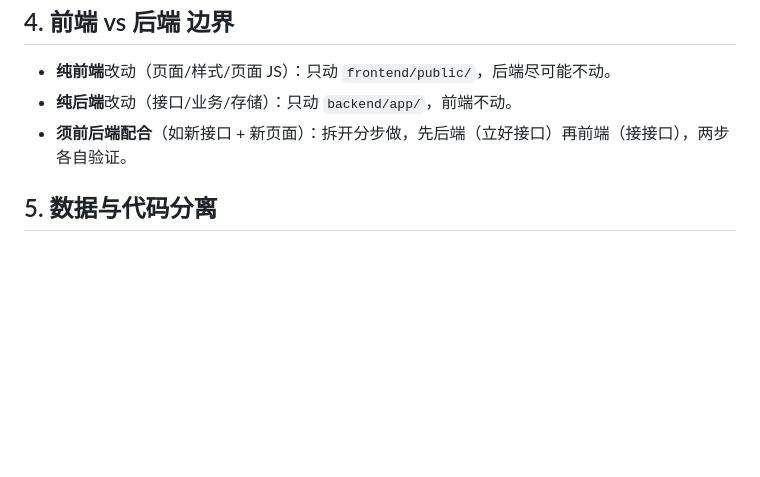
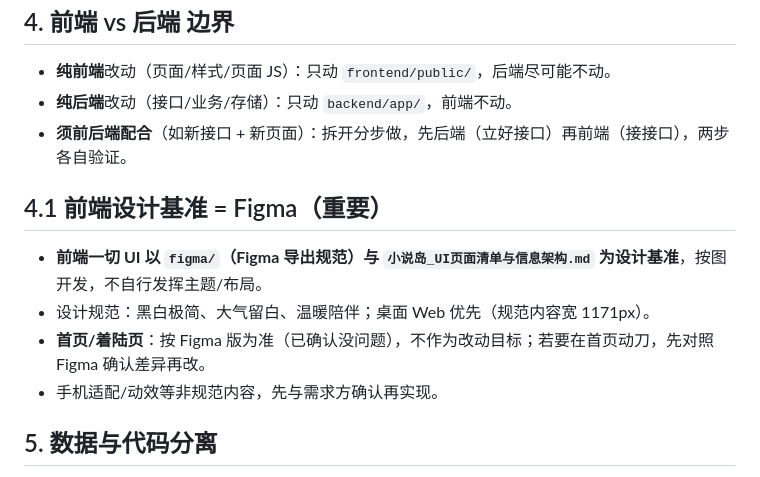
Before and after one commit to chenyuweivikki-maker/novel-island, a Markdown page: docs/开发协作规范.md, the part around the change. Rendered like a GitHub page; blank space fills up the shorter version.

Commit message:
docs: 协作规范补前端基准规则——UI 以 Figma 为准，首页按 Figma 版不动

```diff
--- a/docs/开发协作规范.md
+++ b/docs/开发协作规范.md
@@ -46,6 +46,13 @@
 - **纯后端**改动（接口/业务/存储）：只动 `backend/app/`，前端不动。
 - **须前后端配合**（如新接口 + 新页面）：拆开分步做，先后端（立好接口）再前端（接接口），两步各自验证。
 
+## 4.1 前端设计基准 = Figma（重要）
+
+- **前端一切 UI 以 `figma/`（Figma 导出规范）与 `小说岛_UI页面清单与信息架构.md` 为设计基准**，按图开发，不自行发挥主题/布局。
+- 设计规范：黑白极简、大气留白、温暖陪伴；桌面 Web 优先（规范内容宽 1171px）。
+- **首页/着陆页**：按 Figma 版为准（已确认没问题），不作为改动目标；若要在首页动刀，先对照 Figma 确认差异再改。
+- 手机适配/动效等非规范内容，先与需求方确认再实现。
+
 ## 5. 数据与代码分离
 
 - **代码**：可随时改、走 git。
```
